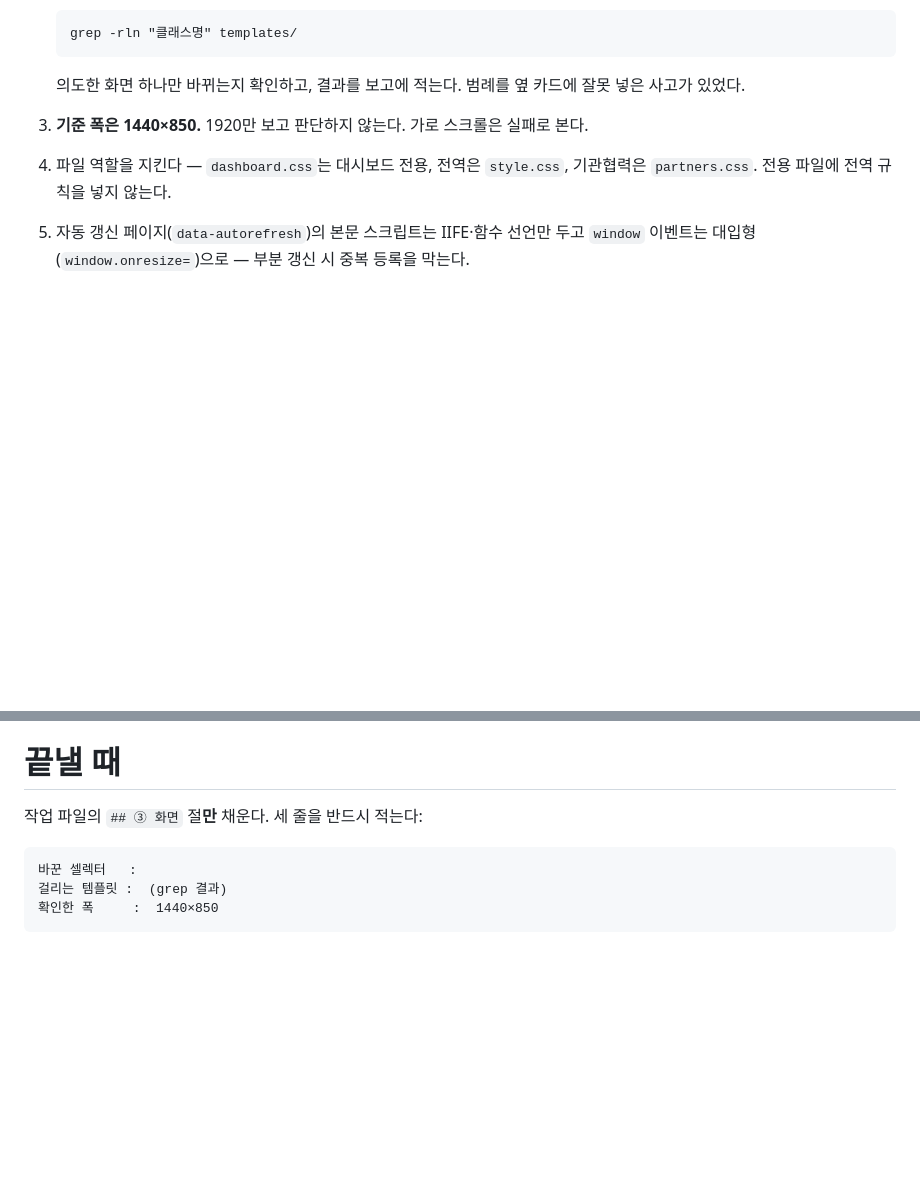
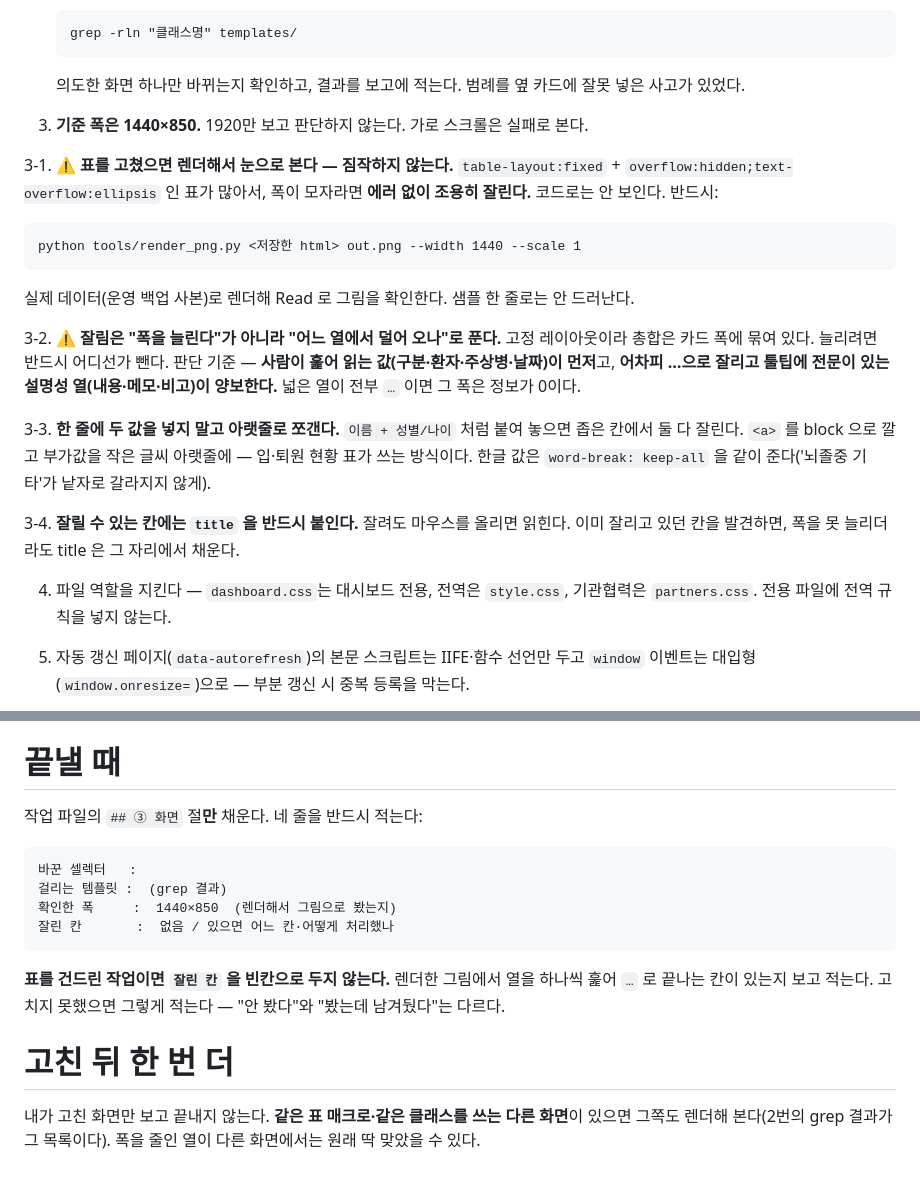
Before and after one commit to sjh3568-cpu/bokju-crm, a Markdown page: .claude/agents/design.md, 2 parts joined by grey strips. Drawn GitHub-style; blank space fills up the shorter version.

Commit message:
docs(agents): 디자인 에이전트에 '표 잘림' 규칙 — 렌더해서 눈으로 보고, 어느 열에서 덜어 올지로 푼다
오늘 처리 필요의 환자·주상병이 잘린 걸 사용자가 먼저 발견했다(2026-09-22). 에이전트가
잡아야 했다. 원인은 table-layout:fixed + ellipsis 라 폭이 모자라도 에러 없이 조용히 잘리는 것 —
코드만 읽으면 안 보인다. 실제 데이터로 렌더해 그림을 봐야 한다.

규칙에 넣은 것:
- 표를 고쳤으면 tools/render_png.py 로 1440 렌더 후 Read 로 확인 (샘플 한 줄로는 안 드러남)
- 잘림은 '늘린다'가 아니라 '어느 열에서 덜어 오나' — 훑어 읽는 값(구분·환자·주상병) 우선,
  전부 …인 설명성 열(내용·메모)이 양보. 넓은 열이 다 …이면 그 폭은 정보가 0이다
- 한 줄에 두 값 붙이지 말고 아랫줄로 (이름 + 성별/나이), 한글은 word-break:keep-all
- 잘릴 수 있는 칸엔 title 필수
- 보고에 '잘린 칸' 줄 추가 — 표 작업이면 빈칸으로 두지 않는다
- 같은 매크로·클래스를 쓰는 다른 화면도 렌더 (2번 grep 결과가 그 목록)

Co-Authored-By: Claude Opus 5 <noreply@anthropic.com>

````diff
--- a/.claude/agents/design.md
+++ b/.claude/agents/design.md
@@ -30,6 +30,28 @@ model: inherit
 
 3. **기준 폭은 1440×850.** 1920만 보고 판단하지 않는다. 가로 스크롤은 실패로 본다.
 
+3-1. ⚠ **표를 고쳤으면 렌더해서 눈으로 본다 — 짐작하지 않는다.**
+   `table-layout:fixed` + `overflow:hidden;text-overflow:ellipsis` 인 표가 많아서,
+   폭이 모자라면 **에러 없이 조용히 잘린다.** 코드로는 안 보인다. 반드시:
+   ```
+   python tools/render_png.py <저장한 html> out.png --width 1440 --scale 1
+   ```
+   실제 데이터(운영 백업 사본)로 렌더해 Read 로 그림을 확인한다. 샘플 한 줄로는 안 드러난다.
+
+3-2. ⚠ **잘림은 "폭을 늘린다"가 아니라 "어느 열에서 덜어 오나"로 푼다.**
+   고정 레이아웃이라 총합은 카드 폭에 묶여 있다. 늘리려면 반드시 어디선가 뺀다.
+   판단 기준 — **사람이 훑어 읽는 값(구분·환자·주상병·날짜)이 먼저**고,
+   **어차피 …으로 잘리고 툴팁에 전문이 있는 설명성 열(내용·메모·비고)이 양보한다.**
+   넓은 열이 전부 `…` 이면 그 폭은 정보가 0이다.
+
+3-3. **한 줄에 두 값을 넣지 말고 아랫줄로 쪼갠다.**
+   `이름 + 성별/나이` 처럼 붙여 놓으면 좁은 칸에서 둘 다 잘린다.
+   `<a>` 를 block 으로 깔고 부가값을 작은 글씨 아랫줄에 — 입·퇴원 현황 표가 쓰는 방식이다.
+   한글 값은 `word-break: keep-all` 을 같이 준다('뇌졸중 기타'가 낱자로 갈라지지 않게).
+
+3-4. **잘릴 수 있는 칸에는 `title` 을 반드시 붙인다.** 잘려도 마우스를 올리면 읽힌다.
+   이미 잘리고 있던 칸을 발견하면, 폭을 못 늘리더라도 title 은 그 자리에서 채운다.
+
 4. 파일 역할을 지킨다 — `dashboard.css`는 대시보드 전용, 전역은 `style.css`,
    기관협력은 `partners.css`. 전용 파일에 전역 규칙을 넣지 않는다.
 
@@ -61,10 +83,21 @@ model: inherit
 
 # 끝낼 때
 
-작업 파일의 `## ③ 화면` 절**만** 채운다. 세 줄을 반드시 적는다:
+작업 파일의 `## ③ 화면` 절**만** 채운다. 네 줄을 반드시 적는다:
 
 ```
 바꾼 셀렉터   :
 걸리는 템플릿 :  (grep 결과)
-확인한 폭     :  1440×850
+확인한 폭     :  1440×850  (렌더해서 그림으로 봤는지)
+잘린 칸       :  없음 / 있으면 어느 칸·어떻게 처리했나
 ```
+
+**표를 건드린 작업이면 `잘린 칸` 을 빈칸으로 두지 않는다.** 렌더한 그림에서 열을 하나씩
+훑어 `…` 로 끝나는 칸이 있는지 보고 적는다. 고치지 못했으면 그렇게 적는다 —
+"안 봤다"와 "봤는데 남겨뒀다"는 다르다.
+
+# 고친 뒤 한 번 더
+
+내가 고친 화면만 보고 끝내지 않는다. **같은 표 매크로·같은 클래스를 쓰는 다른 화면**이
+있으면 그쪽도 렌더해 본다(2번의 grep 결과가 그 목록이다). 폭을 줄인 열이 다른 화면에서는
+원래 딱 맞았을 수 있다.
````
